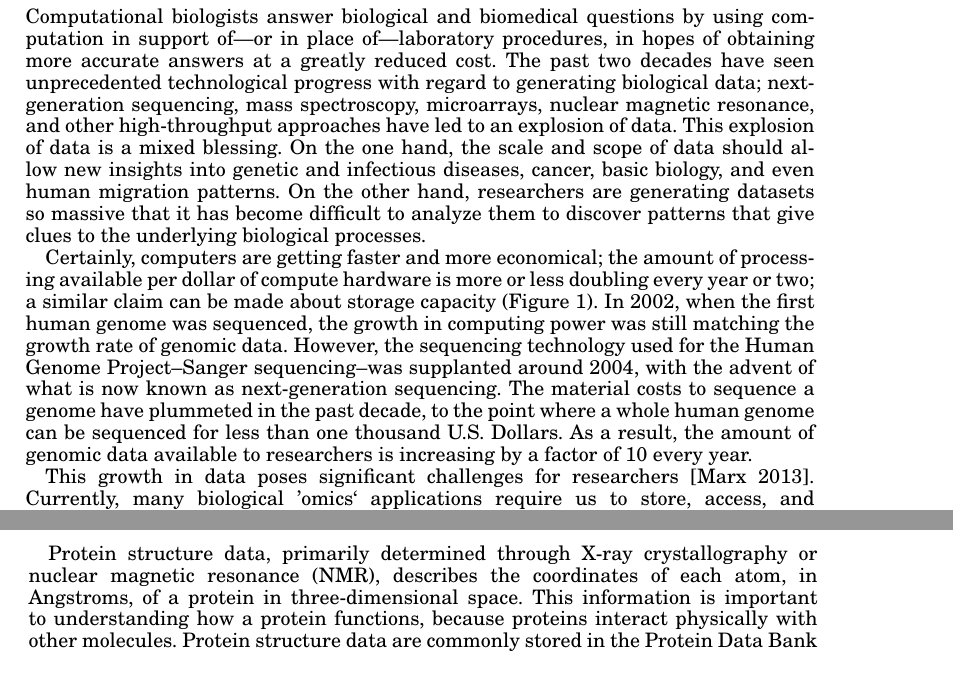
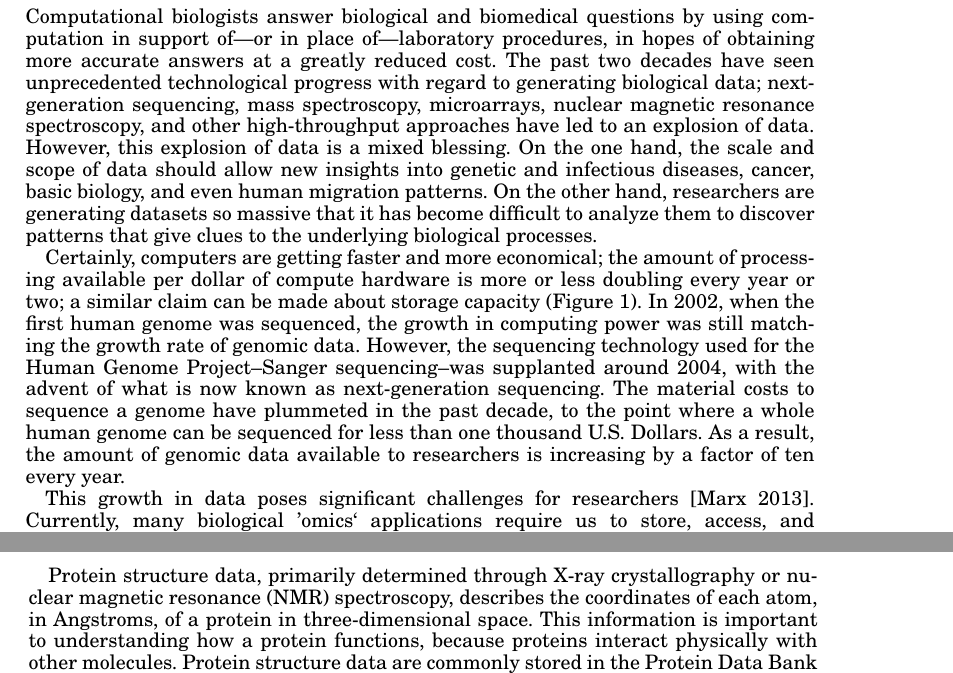
Before and after one commit to ndaniels/cacm-review, a LaTeX paper (main.tex): two parts of pages 1 and 4 of 14, joined at a grey line, cut so that both start at the same text. Compiled offline with pdfLaTeX.

Commit message:
minor tweaks

```diff
--- a/main.tex
+++ b/main.tex
@@ -139,9 +139,9 @@ procedures, in hopes of obtaining more accurate answers at a greatly reduced
 cost.
 The past two decades have seen unprecedented technological progress with regard
 to generating biological data; next-generation sequencing, mass spectroscopy,
-microarrays, nuclear magnetic resonance, and other high-throughput approaches
-have led to an explosion of data.
-This explosion of data is a mixed blessing.
+microarrays, nuclear magnetic resonance spectroscopy, and other high-throughput
+approaches have led to an explosion of data.
+However, this explosion of data is a mixed blessing.
 On the one hand, the scale and scope of data should allow new insights into
 genetic and infectious diseases, cancer, basic biology, and even human migration
 patterns.
@@ -162,7 +162,7 @@ The material costs to sequence a genome have plummeted in the past
 decade, to the point where a whole human genome can be sequenced for less than
 one thousand U.S. Dollars.
 As a result, the amount of genomic data available to
-researchers is increasing by a factor of 10 every year.
+researchers is increasing by a factor of ten every year.
 
 \begin{figure}[htb!]
 \centering
@@ -282,8 +282,8 @@ level, and high-dimensional, as many thousands of genes may be analyzed at a
 time.
 
 Protein structure data, primarily determined through X-ray crystallography or
-nuclear magnetic resonance (NMR), describes the coordinates of each atom, in
-Angstroms, of a protein in three-dimensional space.
+nuclear magnetic resonance (NMR) spectroscopy, describes the coordinates of
+each atom, in Angstroms, of a protein in three-dimensional space.
 This information is important to understanding how a protein functions, because
 proteins interact physically with other molecules.
 Protein structure data are commonly stored in the Protein Data Bank (PDB);
```
